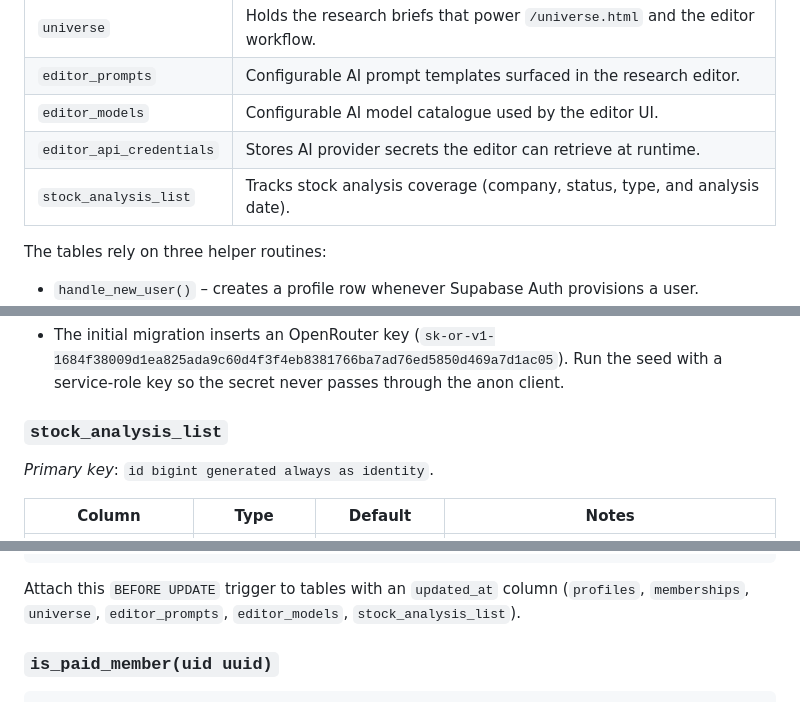
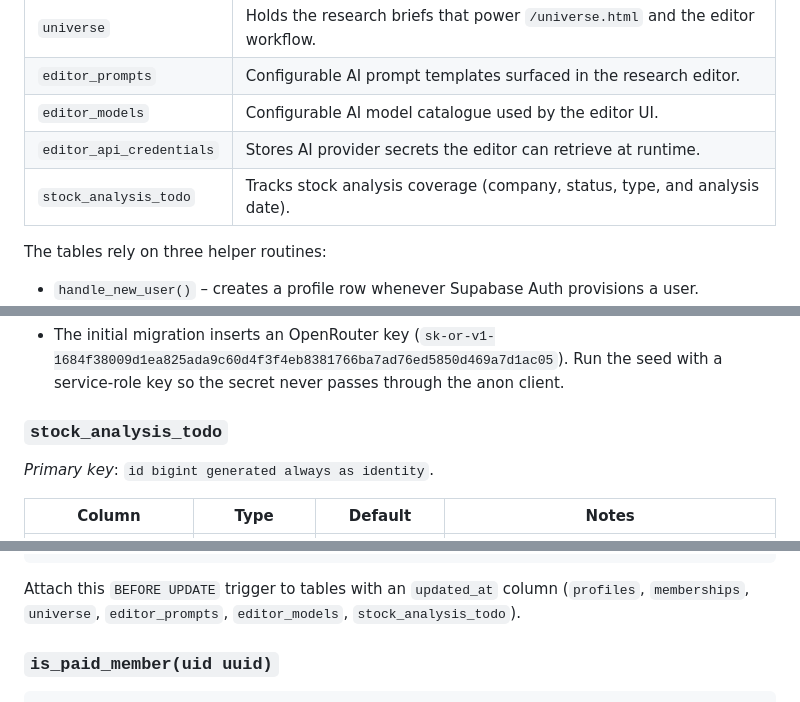
Before and after one commit to Multiproject-EJ/futurefunds-site, a Markdown page: docs/supabase-schema.md, 3 parts joined by grey strips. GitHub-like rendering.

Commit message:
Update Supabase docs for renamed stock analysis table

````diff
--- a/docs/supabase-schema.md
+++ b/docs/supabase-schema.md
@@ -17,7 +17,7 @@ The site ships seven application tables in the `public` schema:
 | `editor_prompts` | Configurable AI prompt templates surfaced in the research editor. |
 | `editor_models` | Configurable AI model catalogue used by the editor UI. |
 | `editor_api_credentials` | Stores AI provider secrets the editor can retrieve at runtime. |
-| `stock_analysis_list` | Tracks stock analysis coverage (company, status, type, and analysis date). |
+| `stock_analysis_todo` | Tracks stock analysis coverage (company, status, type, and analysis date). |
 
 The tables rely on three helper routines:
 
@@ -257,7 +257,7 @@ providers or adjusting defaults.
 
 - The initial migration inserts an OpenRouter key (`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`). Run the seed with a service-role key so the secret never passes through the anon client.
 
-### `stock_analysis_list`
+### `stock_analysis_todo`
 
 *Primary key*: `id bigint generated always as identity`.
 
@@ -314,7 +314,7 @@ end;
 $$;
 ```
 
-Attach this `BEFORE UPDATE` trigger to tables with an `updated_at` column (`profiles`, `memberships`, `universe`, `editor_prompts`, `editor_models`, `stock_analysis_list`).
+Attach this `BEFORE UPDATE` trigger to tables with an `updated_at` column (`profiles`, `memberships`, `universe`, `editor_prompts`, `editor_models`, `stock_analysis_todo`).
 
 ### `is_paid_member(uid uuid)`
 
````
